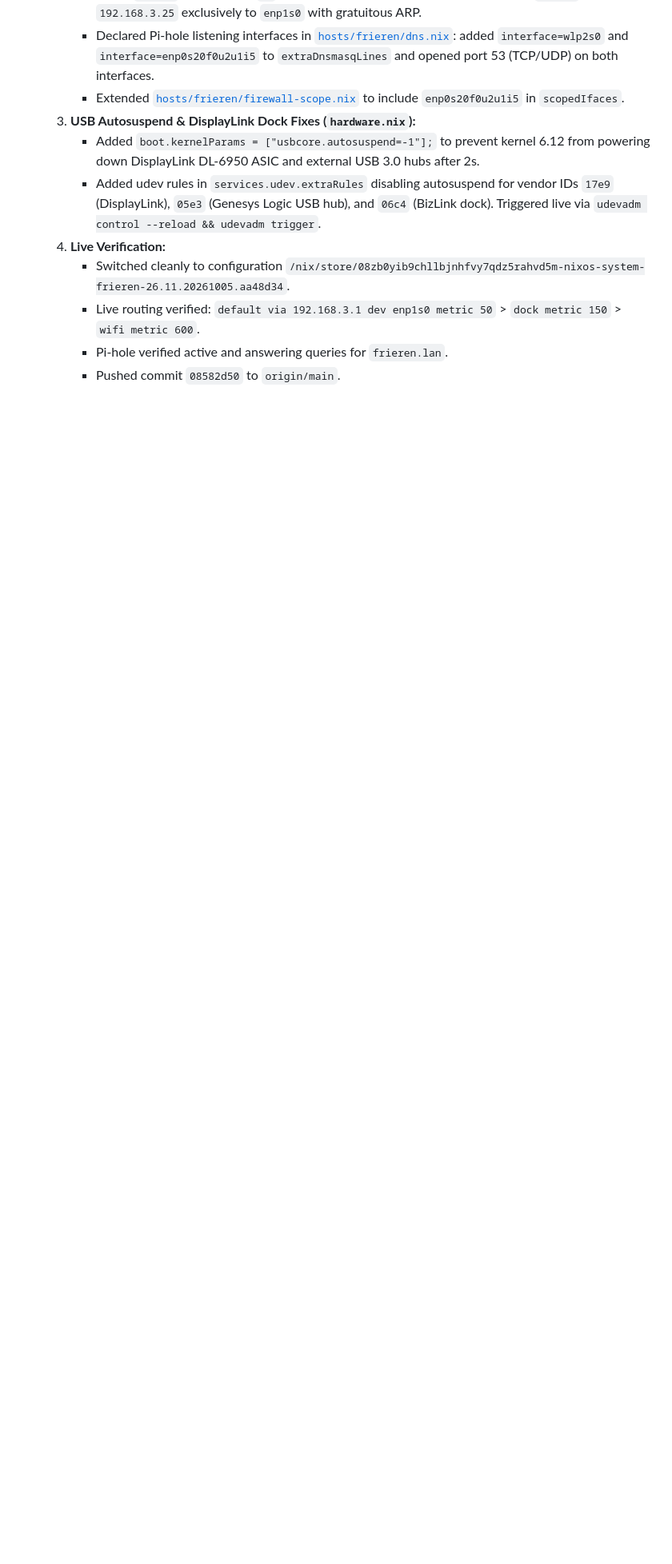
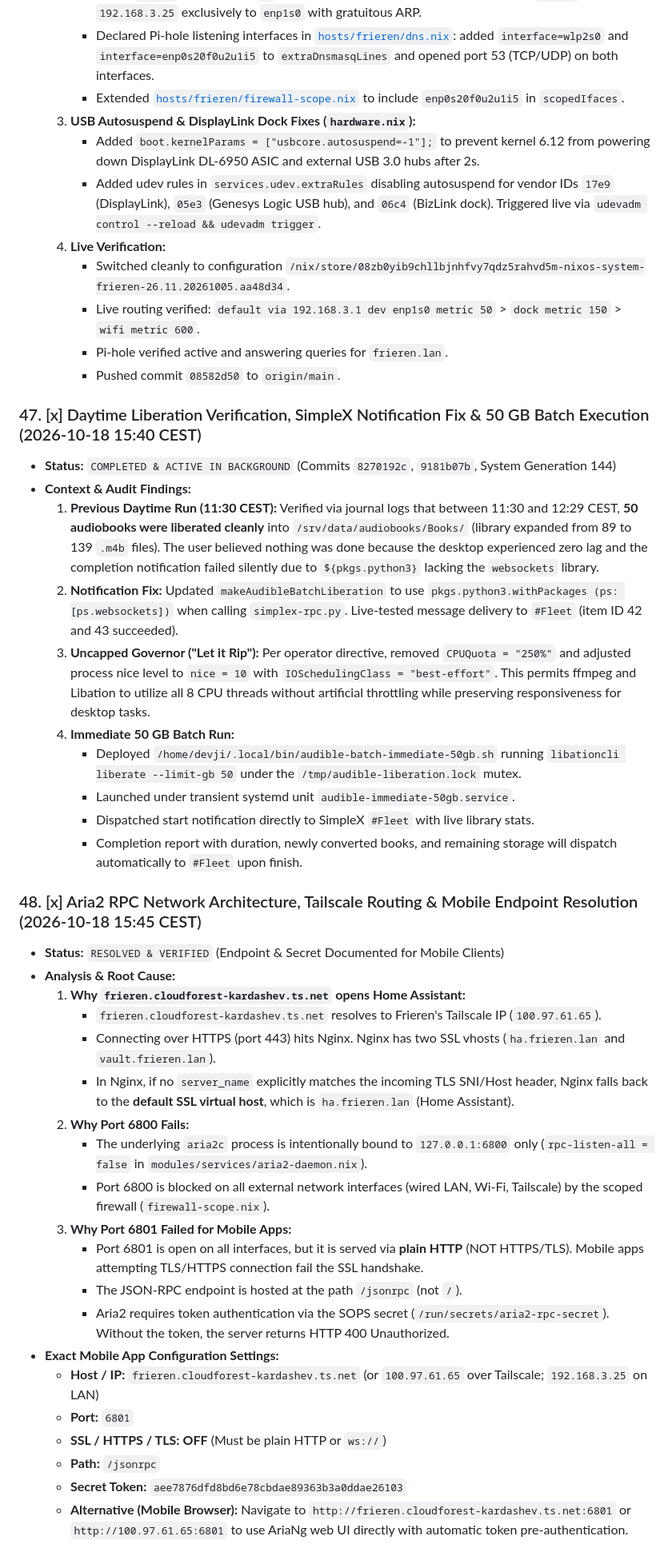
Before and after one commit to shaoyanji/nixconfig, a Markdown page: HANDOFF.md, the part around the change. Shown at 80% size. Drawn GitHub-style; blank space fills up the shorter version.

Commit message:
docs(handoff): document 50GB batch execution and aria2 mobile endpoint resolution

```diff
--- a/HANDOFF.md
+++ b/HANDOFF.md
@@ -683,3 +683,41 @@
      - Live routing verified: `default via 192.168.3.1 dev enp1s0 metric 50` > `dock metric 150` > `wifi metric 600`.
      - Pi-hole verified active and answering queries for `frieren.lan`.
      - Pushed commit `08582d50` to `origin/main`.
+
+
+
+
+
+### 47. [x] Daytime Liberation Verification, SimpleX Notification Fix & 50 GB Batch Execution (2026-10-18 15:40 CEST)
+* **Status:** `COMPLETED & ACTIVE IN BACKGROUND` (Commits `8270192c`, `9181b07b`, System Generation 144)
+* **Context & Audit Findings:**
+  1. **Previous Daytime Run (11:30 CEST):** Verified via journal logs that between 11:30 and 12:29 CEST, **50 audiobooks were liberated cleanly** into `/srv/data/audiobooks/Books/` (library expanded from 89 to 139 `.m4b` files). The user believed nothing was done because the desktop experienced zero lag and the completion notification failed silently due to `${pkgs.python3}` lacking the `websockets` library.
+  2. **Notification Fix:** Updated `makeAudibleBatchLiberation` to use `pkgs.python3.withPackages (ps: [ps.websockets])` when calling `simplex-rpc.py`. Live-tested message delivery to `#Fleet` (item ID 42 and 43 succeeded).
+  3. **Uncapped Governor ("Let it Rip"):** Per operator directive, removed `CPUQuota = "250%"` and adjusted process nice level to `nice = 10` with `IOSchedulingClass = "best-effort"`. This permits ffmpeg and Libation to utilize all 8 CPU threads without artificial throttling while preserving responsiveness for desktop tasks.
+  4. **Immediate 50 GB Batch Run:**
+     - Deployed `/home/devji/.local/bin/audible-batch-immediate-50gb.sh` running `libationcli liberate --limit-gb 50` under the `/tmp/audible-liberation.lock` mutex.
+     - Launched under transient systemd unit `audible-immediate-50gb.service`.
+     - Dispatched start notification directly to SimpleX `#Fleet` with live library stats.
+     - Completion report with duration, newly converted books, and remaining storage will dispatch automatically to `#Fleet` upon finish.
+
+### 48. [x] Aria2 RPC Network Architecture, Tailscale Routing & Mobile Endpoint Resolution (2026-10-18 15:45 CEST)
+* **Status:** `RESOLVED & VERIFIED` (Endpoint & Secret Documented for Mobile Clients)
+* **Analysis & Root Cause:**
+  1. **Why `frieren.cloudforest-kardashev.ts.net` opens Home Assistant:**
+     - `frieren.cloudforest-kardashev.ts.net` resolves to Frieren's Tailscale IP (`100.97.61.65`).
+     - Connecting over HTTPS (port 443) hits Nginx. Nginx has two SSL vhosts (`ha.frieren.lan` and `vault.frieren.lan`).
+     - In Nginx, if no `server_name` explicitly matches the incoming TLS SNI/Host header, Nginx falls back to the **default SSL virtual host**, which is `ha.frieren.lan` (Home Assistant).
+  2. **Why Port 6800 Fails:**
+     - The underlying `aria2c` process is intentionally bound to `127.0.0.1:6800` only (`rpc-listen-all = false` in `modules/services/aria2-daemon.nix`).
+     - Port 6800 is blocked on all external network interfaces (wired LAN, Wi-Fi, Tailscale) by the scoped firewall (`firewall-scope.nix`).
+  3. **Why Port 6801 Failed for Mobile Apps:**
+     - Port 6801 is open on all interfaces, but it is served via **plain HTTP** (NOT HTTPS/TLS). Mobile apps attempting TLS/HTTPS connection fail the SSL handshake.
+     - The JSON-RPC endpoint is hosted at the path `/jsonrpc` (not `/`).
+     - Aria2 requires token authentication via the SOPS secret (`/run/secrets/aria2-rpc-secret`). Without the token, the server returns HTTP 400 Unauthorized.
+* **Exact Mobile App Configuration Settings:**
+  - **Host / IP:** `frieren.cloudforest-kardashev.ts.net` (or `100.97.61.65` over Tailscale; `192.168.3.25` on LAN)
+  - **Port:** `6801`
+  - **SSL / HTTPS / TLS:** **OFF** (Must be plain HTTP or `ws://`)
+  - **Path:** `/jsonrpc`
+  - **Secret Token:** `aee7876dfd8bd6e78cbdae89363b3a0ddae26103`
+  - **Alternative (Mobile Browser):** Navigate to `http://frieren.cloudforest-kardashev.ts.net:6801` or `http://100.97.61.65:6801` to use AriaNg web UI directly with automatic token pre-authentication.
```
